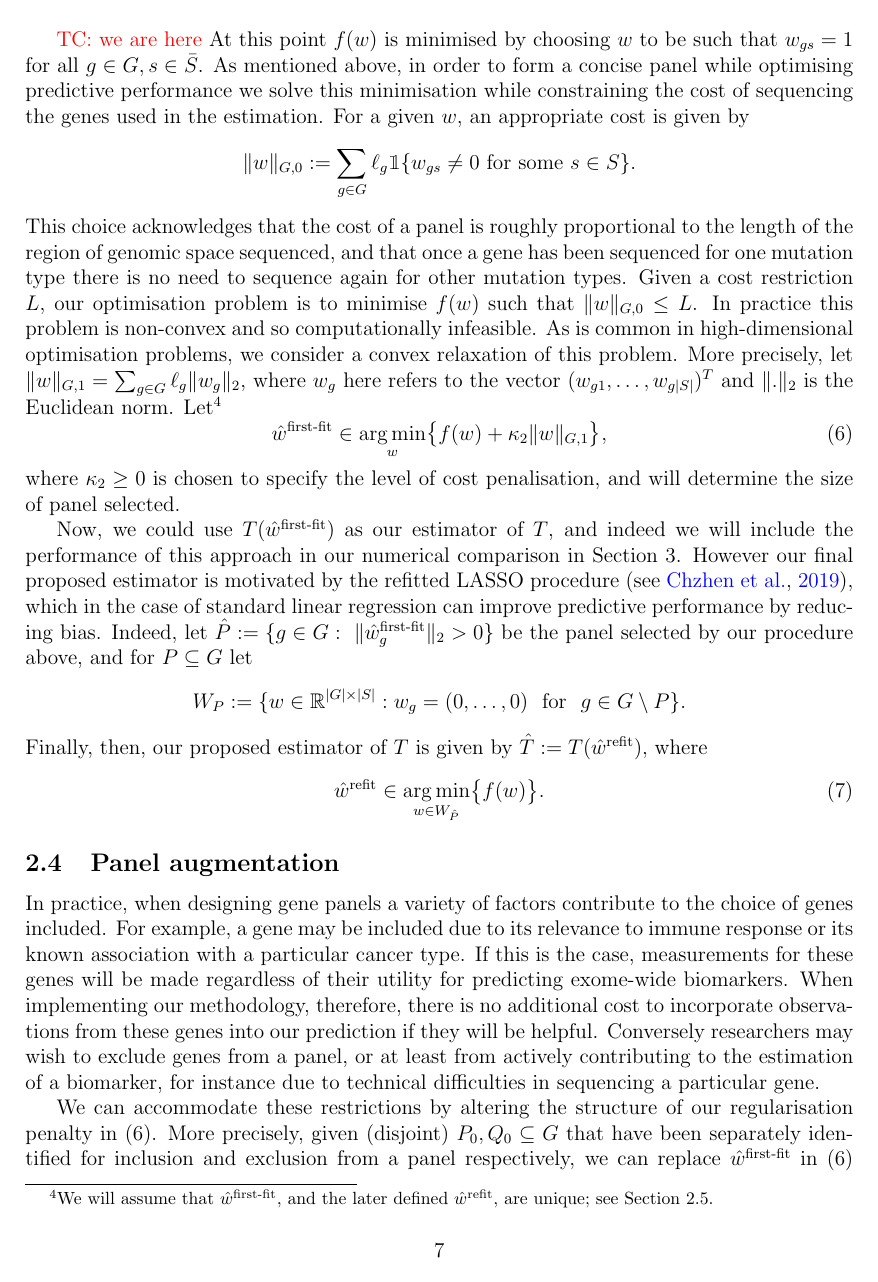
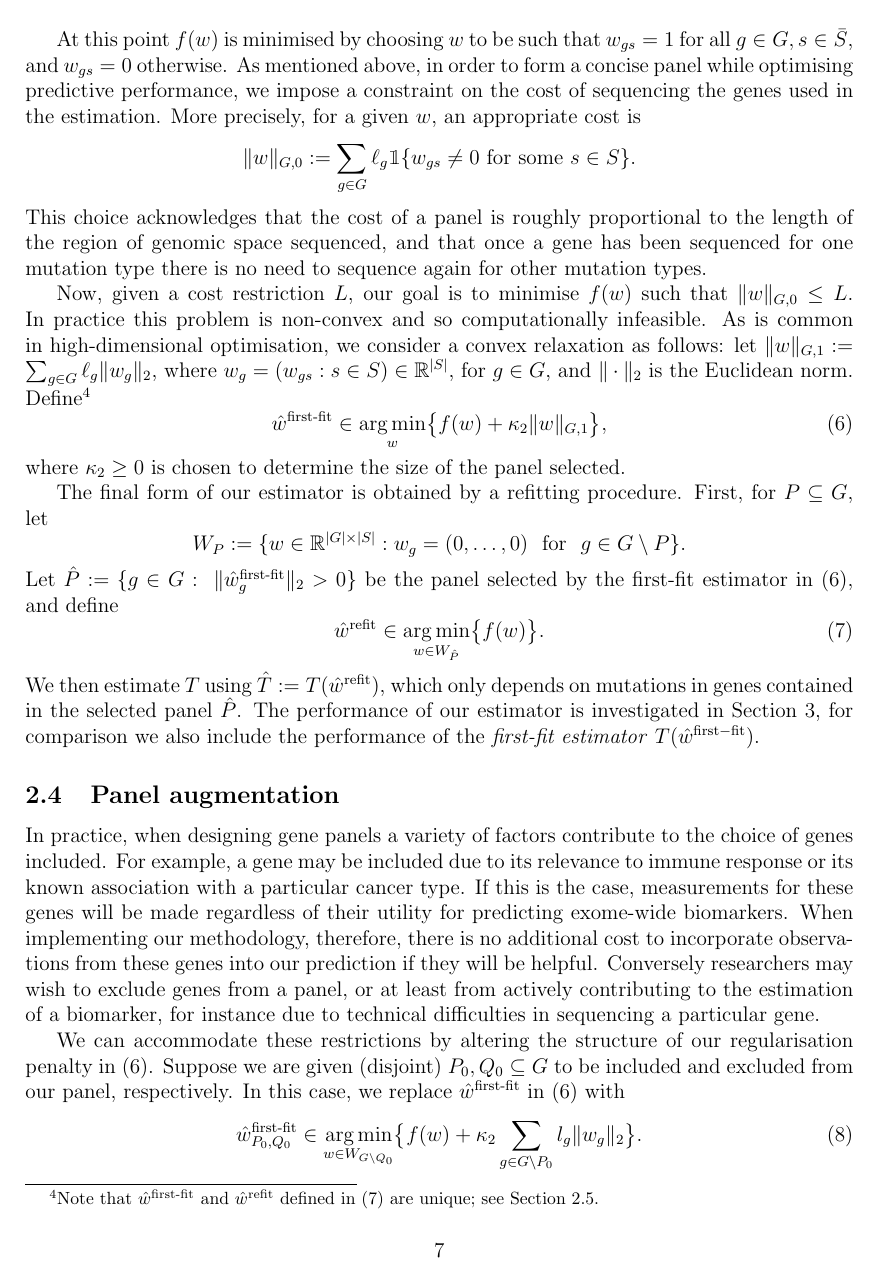
Before and after one commit to cobrbra/TargetedPanelEstimation_Paper, a LaTeX paper (main.tex): page 7 of 23. Compiled offline with pdfLaTeX.

Commit message:
Updates from Overleaf

```diff
--- a/main.tex
+++ b/main.tex
@@ -244,40 +244,44 @@ where $K(\mu_0) = \exp(\mu_0)\sum_{g \in G}\sum_{s \in \bar{S}} \ell_{g}\exp(\ha
 
 Note that $f$ only depends on $\mu_0$ via the $K(\mu_0)$ term, which can be interpreted as a penalty factor controlling the bias of our estimator. For example, we may insist that the squared bias term $(1 - \sum_{g \in G}\sum_{s \in S}  p_{gs}w_{gs})^2$ is zero by setting $K(\mu_0) = \infty$. In practice, we propose to choose the penalty $K$ based on the training data; see Section \ref{sec:practicalconsiderations}.
 
-\tcnote{we are here} At this point $f(w)$ is minimised by choosing $w$ to be such that $w_{gs}= 1$ for all $g\in G, s\in\bar{S}$. As mentioned above, in order to form a concise panel while optimising predictive performance we solve this minimisation while constraining the cost of sequencing the genes used in the estimation. For a given $w$, an appropriate cost is given by
+At this point $f(w)$ is minimised by choosing $w$ to be such that $w_{gs}= 1$ for all $g\in G, s\in\bar{S}$, and $w_{gs} = 0$ otherwise. As mentioned above, in order to form a concise panel while optimising predictive performance, we impose a constraint on the cost of sequencing the genes used in the estimation. More precisely, for a given $w$, an appropriate cost is
 \[
 \|w\|_{G,0} := \sum_{g \in G} \ell_g\mathbbm{1}\{w_{gs} \neq 0 \ \mathrm{for \ some \ } s \in S \} .
 \]
-This choice acknowledges that the cost of a panel is roughly proportional to the length of the region of genomic space sequenced, and that once a gene has been sequenced for one mutation type there is no need to sequence again for other mutation types. Given a cost restriction $L$, our optimisation problem is to minimise $f(w)$ such that $\|w\|_{G,0} \leq L$. In practice this problem is non-convex and so computationally infeasible. As is common in high-dimensional optimisation problems, we consider a convex relaxation of this problem.  More precisely, let $\|w\|_{G,1} = \sum_{g \in G} \ell_g \|w_g\|_2$, where $w_g$ here refers to the vector $(w_{g1}, \ldots, w_{g|S|})^T$ and $\|.\|_2$ is the Euclidean norm.  Let\footnote{We will assume that $\hat{w}^{\text{first-fit}}$, and the later defined $\hat{w}^{\text{refit}}$, are unique; see Section \ref{sec:practicalconsiderations}.}
+This choice acknowledges that the cost of a panel is roughly proportional to the length of the region of genomic space sequenced, and that once a gene has been sequenced for one mutation type there is no need to sequence again for other mutation types.
+
+Now, given a cost restriction $L$, our goal is to minimise $f(w)$ such that $\|w\|_{G,0} \leq L$. In practice this problem is non-convex and so computationally infeasible. As is common in high-dimensional optimisation, we consider a convex relaxation as follows: let $\|w\|_{G,1} := \sum_{g \in G} \ell_g \|w_g\|_2$, where $w_g = (w_{gs}: s\in S) \in \mathbb{R}^{|S|}$, for $g \in G$,  and $\|\cdot\|_2$ is the Euclidean norm.  Define\footnote{Note that $\hat{w}^{\text{first-fit}}$ and $\hat{w}^{\text{refit}}$ defined in \eqref{eq:wrefit} are unique; see Section \ref{sec:practicalconsiderations}.}
 \begin{equation}
     \label{eq:wfirstfit}
 \hat{w}^{\text{first-fit}} \in \argmin\limits_{w} \bigl\{ f(w) +\kappa_2\|w\|_{G,1} \bigr\},
 \end{equation}
-where $\kappa_2 \geq 0$ is chosen to specify the level of cost penalisation, and will determine the size of panel selected.
+where $\kappa_2 \geq 0$ is chosen to determine the size of the panel selected.
 
-Now, we could use $T(\hat{w}^{\text{first-fit}})$ as our estimator of $T$, and indeed we will include the performance of this approach in our numerical comparison in Section~\ref{sec:experimentalresults}. However our final proposed estimator is motivated by the refitted \acrshort{lasso} procedure \citep[see][]{chzhen_lasso_2019}, which in the case of standard linear regression can improve predictive performance by reducing bias.
-%At this point we could define our estimator as $\hat{T} := T(\hat{w}^{\text{first-fit}})$, and indeed we will show results for such an estimator in subsequent sections (referred to as the 'first-fit $\hat{T}$ estimator'). However our final proposed estimator is motivated by the refitted lasso procedure \citep[see][]{chzhen_lasso_2019}, which in the case of standard linear regression can improve predictive performance by reducing shrinkage bias. Informally, we allow our first estimator to perform variable selection only and fit a new estimator on the selected covariates.
-Indeed, let $\hat{P} := \{g \in G: \ \|\hat{w}^{\text{first-fit}}_g\|_2 > 0 \}$ be the panel selected by our procedure above, and for $P\subseteq G$ let
+The final form of our estimator is obtained by a refitting procedure. First, for $P\subseteq G$, let
+\[
+W_{P} := \{ w \in \mathbb{R}^{|G| \times |S|} : w_g = (0, \ldots, 0) \ \ \text{for} \ \ g \in G\setminus P \}.
+\]
+Let $\hat{P} := \{g \in G: \ \|\hat{w}^{\text{first-fit}}_g\|_2 > 0 \}$ be the panel selected by the first-fit estimator in~\eqref{eq:wfirstfit}, and define
+\begin{equation}
+\label{eq:wrefit}
+\hat{w}^{\text{refit}} \in  \argmin\limits_{w \in W_{\hat{P}}} \bigl\{f(w)\bigr\}.
+\end{equation}
+We then estimate $T$ using $\hat{T} := T(\hat{w}^{\text{refit}})$, which only depends on mutations in genes contained in the selected panel $\hat{P}$.  The performance of our estimator is investigated in Section~\ref{sec:experimentalresults}, for comparison we also include the performance of the \emph{first-fit estimator} $T(\hat{w}^{\mathrm{first-fit}})$.
+
+%We could use $T(\hat{w}^{\text{first-fit}})$ as our estimator of $T$, and indeed we will include the performance of this approach in our numerical comparison in Section~\ref{sec:experimentalresults}. Our final proposed estimator is motivated by the refitted \acrshort{lasso} procedure \citep[see][]{chzhen_lasso_2019}, which in the case of standard linear regression can improve predictive performance by reducing bias.
+%At this point we could define our estimator as $\hat{T} := T(\hat{w}^{\text{first-fit}})$, and indeed we will show results for such an estimator in subsequent sections (referred to as the 'first-fit $\hat{T}$ estimator'). However our final proposed estimator is motivated by the refitted lasso procedure \citep[see][]{chzhen_lasso_2019}, which in the case of standard linear regression can improve predictive performance by reducing shrinkage bias. Informally, we allow our first estimator to perform variable selection only and fit a new estimator on the selected covariates.  Indeed, let $\hat{P} := \{g \in G: \ \|\hat{w}^{\text{first-fit}}_g\|_2 > 0 \}$ be the panel selected by our procedure above, and for $P\subseteq G$ let
 % and, for $P\subseteq G$, let
 % \[
 % f_{P}(w) := \sum_{g \in P}\sum_{s \in \bar{S}} p_{gs}(1-w_{gs})^2  + \sum_{g \in P }\sum_{ s\in S \setminus \bar{S}}p_{gs} w_{gs}^2 + K(\mu_0)\big( 1 - \sum_{g \in P}\sum_{s \in S}  p_{gs}w_{gs} \big)^2
 % \]
-% be the portion of $f$ corresponding to the genes in $P$, and
-\[
-W_{P} := \{ w \in \mathbb{R}^{|G| \times |S|} : w_g = (0, \ldots, 0) \ \ \text{for} \ \ g \in G\setminus P \}.
-\]
-Finally, then, our proposed estimator of $T$ is given by $\hat{T} := T(\hat{w}^{\text{refit}}),$ where
-\begin{equation}
-\label{eq:wrefit}
-\hat{w}^{\text{refit}} \in  \argmin\limits_{w \in W_{\hat{P}}} \bigl\{f(w)\bigr\}.
-\end{equation}
+% be the portion of $f$ corresponding to the genes in $P$, and \[ W_{P} := \{ w \in \mathbb{R}^{|G| \times |S|} : w_g = (0, \ldots, 0) \ \ \text{for} \ \ g \in G\setminus P \}. \] Finally, then, our proposed estimator of $T$ is given by $\hat{T} := T(\hat{w}^{\text{refit}}),$ where   \begin{equation} \label{eq:wrefit}\hat{w}^{\text{refit}} \in  \argmin\limits_{w \in W_{\hat{P}}} \bigl\{f(w)\bigr\}.\end{equation}
 % Refitting as described here has two empirical effects on our coefficients. Firstly, the coefficients of $\hat{w}^{\text{refit}}$ are less clustered towards zero than for $\hat{w}^{\text{first-fit}}$. Secondly, they are more uniform. When refitting is used, our estimator $\hat{T}$ becomes much more similar to a density-based estimator an overall scaling factor to calibrate predictions based on it. This learned scaling will give an advantage over other density-based estimates when measuring absolute prediction accuracy (as opposed to correlation), which we do in Section~\ref{sec:experimentalresults}.
 
 
 \subsection{Panel augmentation \label{sec:panelaugmentation}}
 In practice, when designing gene panels a variety of factors contribute to the choice of genes included. For example, a gene may be included due to its relevance to immune response or its known association with a particular cancer type. If this is the case, measurements for these genes will be made regardless of their utility for predicting exome-wide biomarkers. When implementing our methodology, therefore, there is no additional cost to incorporate observations from these genes into our prediction if they will be helpful. Conversely researchers may wish to exclude genes from a panel, or at least from actively contributing to the estimation of a biomarker, for instance due to technical difficulties in sequencing a particular gene.
 
-We can accommodate these restrictions by altering the structure of our regularisation penalty in~\eqref{eq:wfirstfit}.  More precisely, given (disjoint) $P_0, Q_0 \subseteq G$ that have been separately identified for inclusion and exclusion from a panel respectively, we can replace $\hat{w}^{\text{first-fit}}$ in~\eqref{eq:wfirstfit} with
+We can accommodate these restrictions by altering the structure of our regularisation penalty in~\eqref{eq:wfirstfit}.  Suppose we are given (disjoint) $P_0, Q_0 \subseteq G$ to be included and excluded from our panel, respectively. In this case, we replace $\hat{w}^{\text{first-fit}}$ in~\eqref{eq:wfirstfit} with
 \begin{equation} \label{eq:augment}
 \hat{w}_{P_0, Q_0}^{\text{first-fit}} \in \argmin\limits_{w \in W_{G \setminus Q_0}} \bigl\{ f(w) + \kappa_2 \sum_{g \in G\setminus P_0} l_g \|w_g\|_2 \bigr\}.
 \end{equation}
```
Also changed, not shown: main.tex (2 more changed lines).
